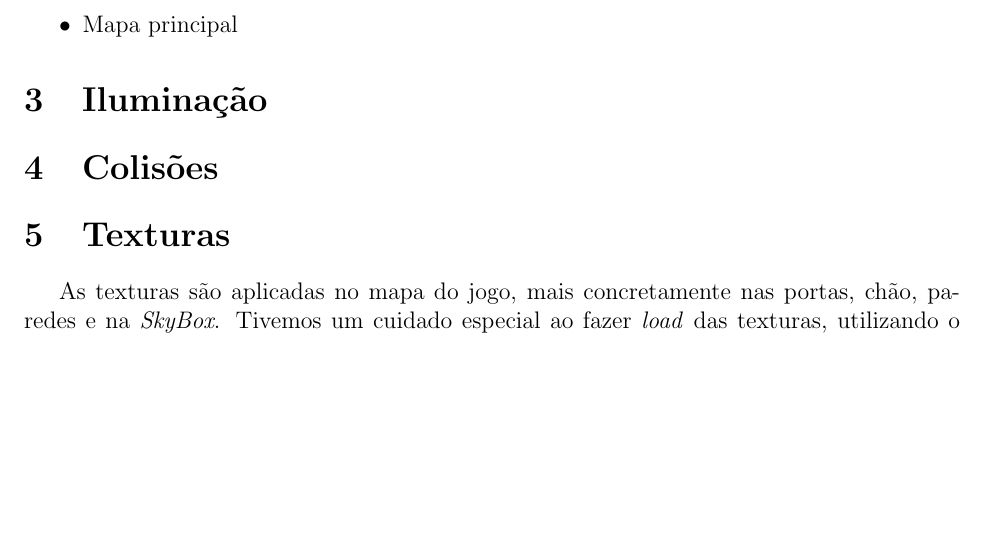
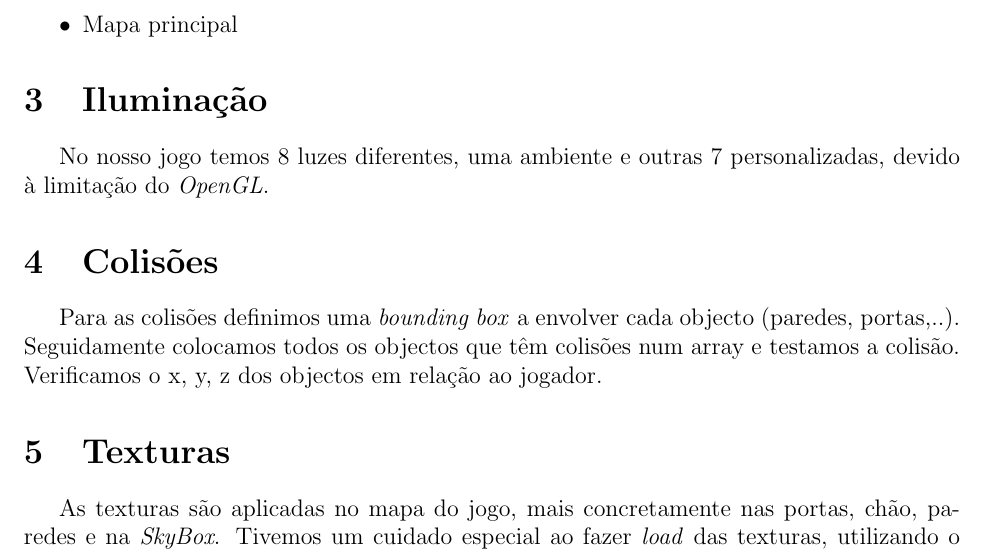
Before and after one commit to bcaceiro/OpenGL---Crapenstein3D, a LaTeX document (Crapenstein/Crapenstein/Relatorio/rel.tex): part of page 2 of 2 before the commit and part of page 2 of 3 after it, cut so that both start at the same text, the shorter picture padded with empty space. Compiled offline with pdfLaTeX.

Commit message:
merdas para o relatorio

```diff
--- a/Crapenstein/Crapenstein/Relatorio/rel.tex
+++ b/Crapenstein/Crapenstein/Relatorio/rel.tex
@@ -108,9 +108,10 @@ No nosso projeto utilizámos 4 diferentes \emph{Viewports}:
 \end{itemize}
 
 \section{Iluminação}
+No nosso jogo temos 8 luzes diferentes, uma ambiente e outras 7 personalizadas, devido à limitação do \emph{OpenGL}.
 
 \section{Colisões}
-
+Para as colisões definimos uma \emph{bounding box} a envolver cada objecto (paredes, portas,..). Seguidamente colocamos todos os objectos que têm colisões num array e testamos a colisão. Verificamos o x, y, z dos objectos em relação ao jogador.
 \section{Texturas}
 As texturas são aplicadas no mapa do jogo, mais concretamente nas portas, chão, paredes e na \emph{SkyBox}. Tivemos um cuidado especial ao fazer \emph{load} das texturas, utilizando o \emph{GL\_MODULATE} para ter em conta a cor dos vértices e da textura, de forma a permitir os efeitos de iluminação desejados.
 
```
